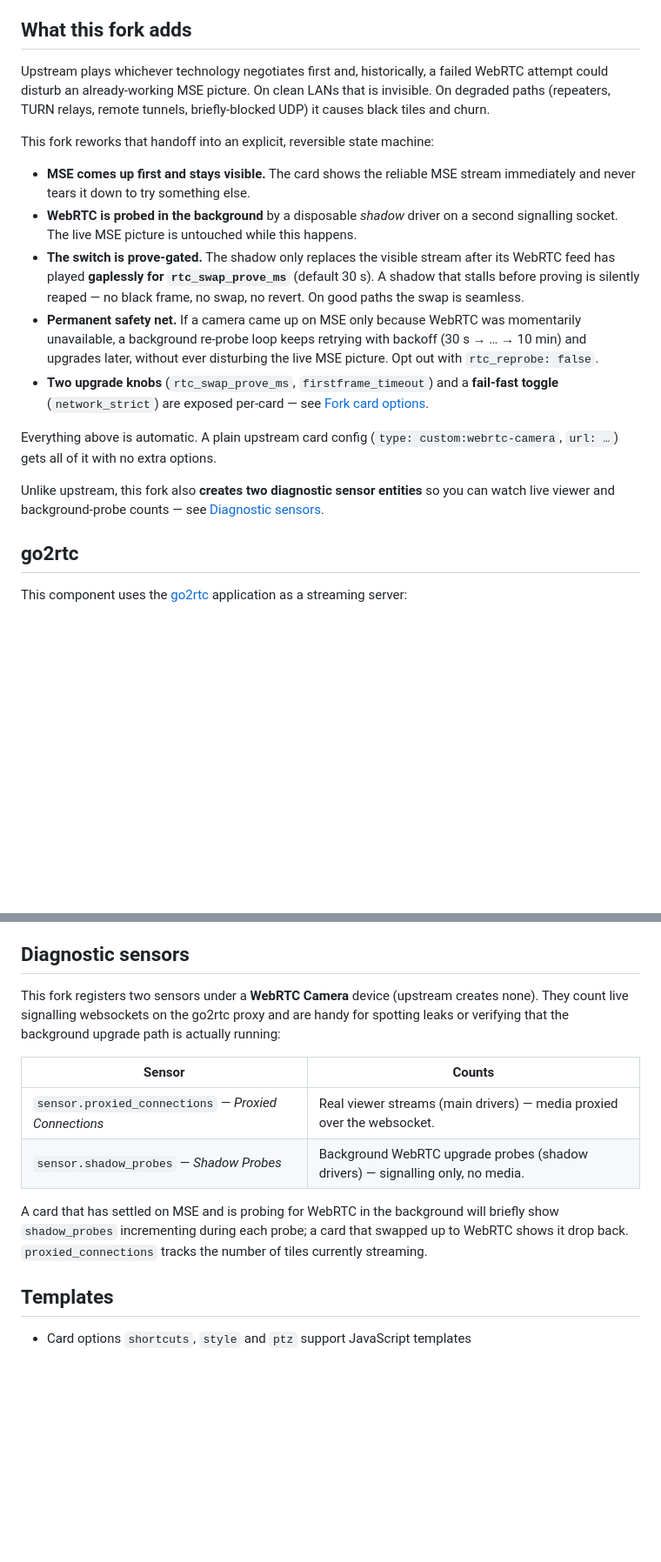
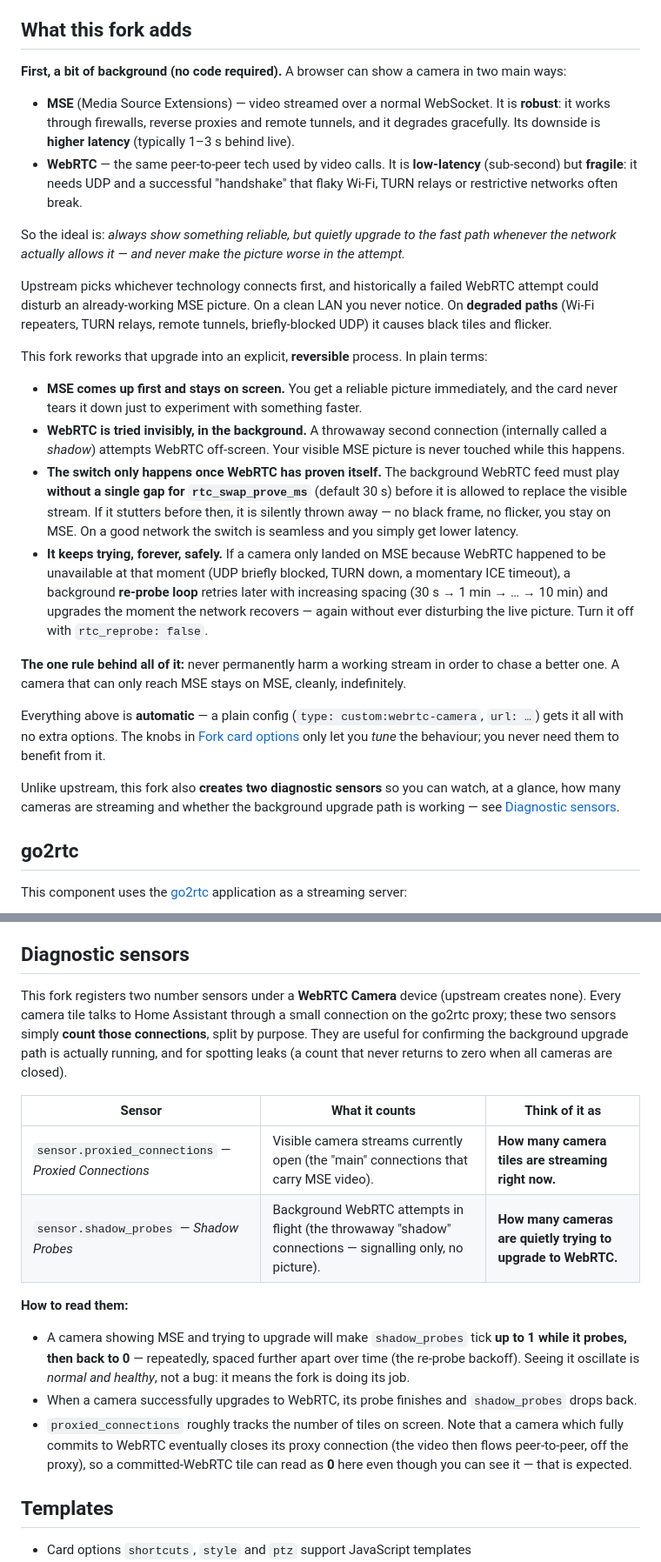
Before and after one commit to fuzzybear62/webrtc, a Markdown page: README.md, 2 parts joined by grey strips. Shown at 87% size. GitHub-like rendering; blank space fills up the shorter version.

```diff
--- a/README.md
+++ b/README.md
@@ -39,30 +39,48 @@ the [go2rtc](https://github.com/AlexxIT/go2rtc) streaming server.
 
 ## What this fork adds
 
-Upstream plays whichever technology negotiates first and, historically, a failed WebRTC attempt could
-disturb an already-working MSE picture. On clean LANs that is invisible. On degraded paths (repeaters,
-TURN relays, remote tunnels, briefly-blocked UDP) it causes black tiles and churn.
+**First, a bit of background (no code required).** A browser can show a camera in two main ways:
 
-This fork reworks that handoff into an explicit, reversible state machine:
+- **MSE** (Media Source Extensions) — video streamed over a normal WebSocket. It is **robust**: it
+  works through firewalls, reverse proxies and remote tunnels, and it degrades gracefully. Its downside
+  is **higher latency** (typically 1–3 s behind live).
+- **WebRTC** — the same peer-to-peer tech used by video calls. It is **low-latency** (sub-second) but
+  **fragile**: it needs UDP and a successful "handshake" that flaky Wi-Fi, TURN relays or restrictive
+  networks often break.
 
-- **MSE comes up first and stays visible.** The card shows the reliable MSE stream immediately and never
-  tears it down to try something else.
-- **WebRTC is probed in the background** by a disposable *shadow* driver on a second signalling socket.
-  The live MSE picture is untouched while this happens.
-- **The switch is prove-gated.** The shadow only replaces the visible stream after its WebRTC feed has
-  played **gaplessly for `rtc_swap_prove_ms`** (default 30 s). A shadow that stalls before proving is
-  silently reaped — no black frame, no swap, no revert. On good paths the swap is seamless.
-- **Permanent safety net.** If a camera came up on MSE only because WebRTC was momentarily unavailable,
-  a background re-probe loop keeps retrying with backoff (30 s → … → 10 min) and upgrades later, without
-  ever disturbing the live MSE picture. Opt out with `rtc_reprobe: false`.
-- **Two upgrade knobs** (`rtc_swap_prove_ms`, `firstframe_timeout`) and a **fail-fast toggle**
-  (`network_strict`) are exposed per-card — see [Fork card options](#fork-card-options).
+So the ideal is: *always show something reliable, but quietly upgrade to the fast path whenever the
+network actually allows it — and never make the picture worse in the attempt.*
 
-Everything above is automatic. A plain upstream card config (`type: custom:webrtc-camera`, `url: …`)
-gets all of it with no extra options.
+Upstream picks whichever technology connects first, and historically a failed WebRTC attempt could
+disturb an already-working MSE picture. On a clean LAN you never notice. On **degraded paths**
+(Wi-Fi repeaters, TURN relays, remote tunnels, briefly-blocked UDP) it causes black tiles and flicker.
 
-Unlike upstream, this fork also **creates two diagnostic sensor entities** so you can watch live
-viewer and background-probe counts — see [Diagnostic sensors](#diagnostic-sensors).
+This fork reworks that upgrade into an explicit, **reversible** process. In plain terms:
+
+- **MSE comes up first and stays on screen.** You get a reliable picture immediately, and the card
+  never tears it down just to experiment with something faster.
+- **WebRTC is tried invisibly, in the background.** A throwaway second connection (internally called a
+  *shadow*) attempts WebRTC off-screen. Your visible MSE picture is never touched while this happens.
+- **The switch only happens once WebRTC has proven itself.** The background WebRTC feed must play
+  **without a single gap for `rtc_swap_prove_ms`** (default 30 s) before it is allowed to replace the
+  visible stream. If it stutters before then, it is silently thrown away — no black frame, no flicker,
+  you stay on MSE. On a good network the switch is seamless and you simply get lower latency.
+- **It keeps trying, forever, safely.** If a camera only landed on MSE because WebRTC happened to be
+  unavailable at that moment (UDP briefly blocked, TURN down, a momentary ICE timeout), a background
+  **re-probe loop** retries later with increasing spacing (30 s → 1 min → … → 10 min) and upgrades the
+  moment the network recovers — again without ever disturbing the live picture. Turn it off with
+  `rtc_reprobe: false`.
+
+**The one rule behind all of it:** never permanently harm a working stream in order to chase a better
+one. A camera that can only reach MSE stays on MSE, cleanly, indefinitely.
+
+Everything above is **automatic** — a plain config (`type: custom:webrtc-camera`, `url: …`) gets it all
+with no extra options. The knobs in [Fork card options](#fork-card-options) only let you *tune* the
+behaviour; you never need them to benefit from it.
+
+Unlike upstream, this fork also **creates two diagnostic sensors** so you can watch, at a glance, how
+many cameras are streaming and whether the background upgrade path is working — see
+[Diagnostic sensors](#diagnostic-sensors).
 
 ## go2rtc
 
@@ -301,18 +362,26 @@ inside a `streams:` entry take precedence over the card-level value for that str
 
 ## Diagnostic sensors
 
-This fork registers two sensors under a **WebRTC Camera** device (upstream creates none). They count
-live signalling websockets on the go2rtc proxy and are handy for spotting leaks or verifying that the
-background upgrade path is actually running:
+This fork registers two number sensors under a **WebRTC Camera** device (upstream creates none). Every
+camera tile talks to Home Assistant through a small connection on the go2rtc proxy; these two sensors
+simply **count those connections**, split by purpose. They are useful for confirming the background
+upgrade path is actually running, and for spotting leaks (a count that never returns to zero when all
+cameras are closed).
 
-| Sensor                            | Counts |
-|-----------------------------------|--------|
-| `sensor.proxied_connections` — *Proxied Connections* | Real viewer streams (main drivers) — media proxied over the websocket. |
-| `sensor.shadow_probes` — *Shadow Probes* | Background WebRTC upgrade probes (shadow drivers) — signalling only, no media. |
+| Sensor                            | What it counts | Think of it as |
+|-----------------------------------|----------------|----------------|
+| `sensor.proxied_connections` — *Proxied Connections* | Visible camera streams currently open (the "main" connections that carry MSE video). | **How many camera tiles are streaming right now.** |
+| `sensor.shadow_probes` — *Shadow Probes* | Background WebRTC attempts in flight (the throwaway "shadow" connections — signalling only, no picture). | **How many cameras are quietly trying to upgrade to WebRTC.** |
 
-A card that has settled on MSE and is probing for WebRTC in the background will briefly show
-`shadow_probes` incrementing during each probe; a card that swapped up to WebRTC shows it drop back.
-`proxied_connections` tracks the number of tiles currently streaming.
+**How to read them:**
+- A camera showing MSE and trying to upgrade will make `shadow_probes` tick **up to 1 while it probes,
+  then back to 0** — repeatedly, spaced further apart over time (the re-probe backoff). Seeing it
+  oscillate is *normal and healthy*, not a bug: it means the fork is doing its job.
+- When a camera successfully upgrades to WebRTC, its probe finishes and `shadow_probes` drops back.
+- `proxied_connections` roughly tracks the number of tiles on screen. Note that a camera which fully
+  commits to WebRTC eventually closes its proxy connection (the video then flows peer-to-peer, off the
+  proxy), so a committed-WebRTC tile can read as **0** here even though you can see it — that is
+  expected.
 
 ## Templates
 
```
Also changed, not shown: other parts of README.md (+67 -21 lines).
